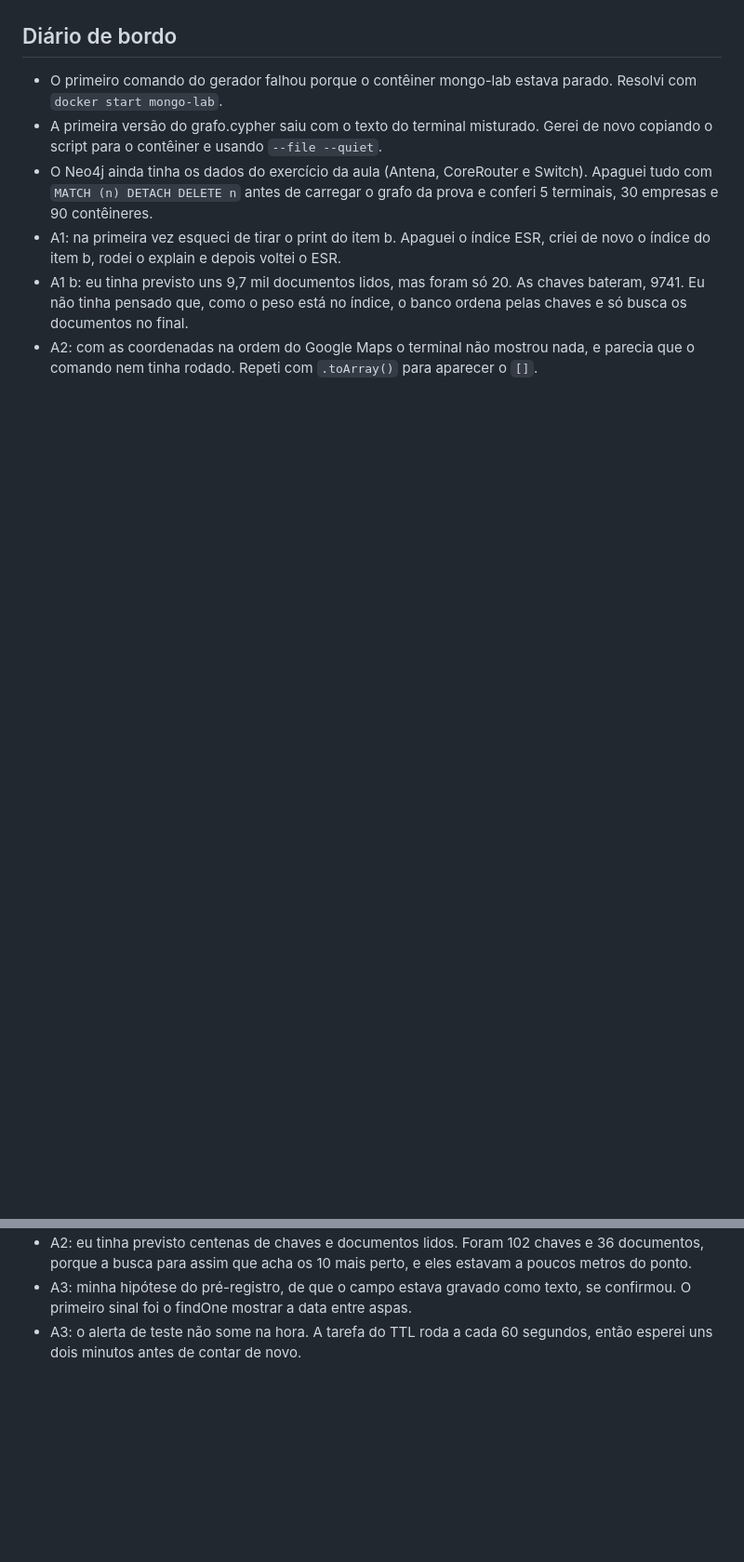
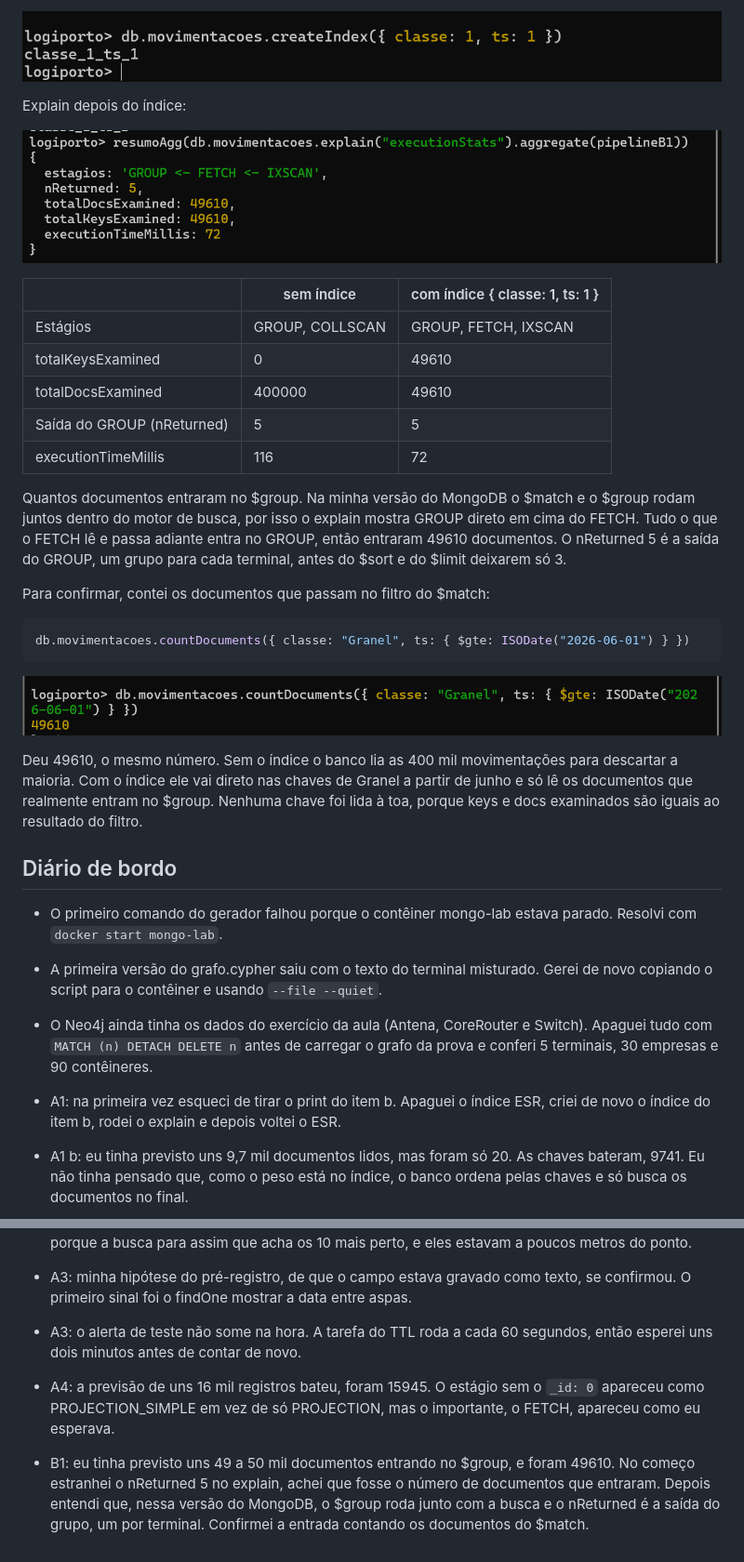
Before and after one commit to thiagohvs12/Prova_2_Bim_Leo, a Markdown page: README.md, 2 parts joined by grey strips. Shown at 93% size. Rendered like a GitHub page; pictures changed too: evidencias/B1d_indice.png (added), evidencias/B1e_explain_com_indice.png (added), evidencias/B1f_contagem_match.png (added); blank space fills up the shorter version.

Commit message:
B1 - relatorio gerencial com indice classe e ts

````diff
--- a/README.md
+++ b/README.md
@@ -264,3 +361,29 @@ Logo depois de gravar a contagem era 1. Uns dois minutos depois rodei de novo e
+![B1 indice](evidencias/B1d_indice.png)
+
+Explain depois do índice:
+
+![B1 com indice](evidencias/B1e_explain_com_indice.png)
+
+| | sem índice | com índice { classe: 1, ts: 1 } |
+|---|---|---|
+| Estágios | GROUP, COLLSCAN | GROUP, FETCH, IXSCAN |
+| totalKeysExamined | 0 | 49610 |
+| totalDocsExamined | 400000 | 49610 |
+| Saída do GROUP (nReturned) | 5 | 5 |
+| executionTimeMillis | 116 | 72 |
+
+Quantos documentos entraram no $group. Na minha versão do MongoDB o $match e o $group rodam juntos dentro do motor de busca, por isso o explain mostra GROUP direto em cima do FETCH. Tudo o que o FETCH lê e passa adiante entra no GROUP, então entraram 49610 documentos. O nReturned 5 é a saída do GROUP, um grupo para cada terminal, antes do $sort e do $limit deixarem só 3.
+
+Para confirmar, contei os documentos que passam no filtro do $match:
+
+```js
+db.movimentacoes.countDocuments({ classe: "Granel", ts: { $gte: ISODate("2026-06-01") } })
+```
+
+![B1 contagem](evidencias/B1f_contagem_match.png)
+
+Deu 49610, o mesmo número. Sem o índice o banco lia as 400 mil movimentações para descartar a maioria. Com o índice ele vai direto nas chaves de Granel a partir de junho e só lê os documentos que realmente entram no $group. Nenhuma chave foi lida à toa, porque keys e docs examinados são iguais ao resultado do filtro.
+
 ## Diário de bordo
 
 - O primeiro comando do gerador falhou porque o contêiner mongo-lab estava parado. Resolvi com `docker start mongo-lab`.
@@ -272,3 +395,6 @@ Logo depois de gravar a contagem era 1. Uns dois minutos depois rodei de novo e
 - A2: eu tinha previsto centenas de chaves e documentos lidos. Foram 102 chaves e 36 documentos, porque a busca para assim que acha os 10 mais perto, e eles estavam a poucos metros do ponto.
 - A3: minha hipótese do pré-registro, de que o campo estava gravado como texto, se confirmou. O primeiro sinal foi o findOne mostrar a data entre aspas.
 - A3: o alerta de teste não some na hora. A tarefa do TTL roda a cada 60 segundos, então esperei uns dois minutos antes de contar de novo.
+- A4: a previsão de uns 16 mil registros bateu, foram 15945. O estágio sem o `_id: 0` apareceu como PROJECTION_SIMPLE em vez de só PROJECTION, mas o importante, o FETCH, apareceu como eu esperava.
+
+- B1: eu tinha previsto uns 49 a 50 mil documentos entrando no $group, e foram 49610. No começo estranhei o nReturned 5 no explain, achei que fosse o número de documentos que entraram. Depois entendi que, nessa versão do MongoDB, o $group roda junto com a busca e o nReturned é a saída do grupo, um por terminal. Confirmei a entrada contando os documentos do $match.
````
Also changed, not shown: other parts of README.md (+97 -0 lines), evidencias/B1a_pipeline.png (added), evidencias/B1b_resultado.png (added), evidencias/B1c_explain_sem_indice.png (added), 1 other file.
